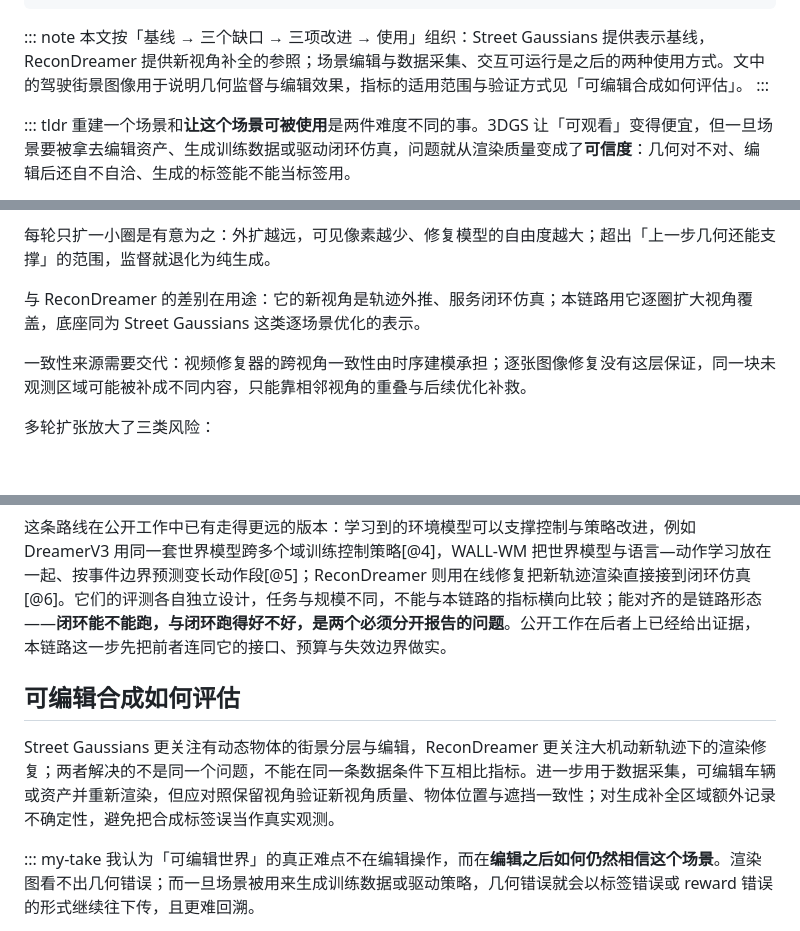
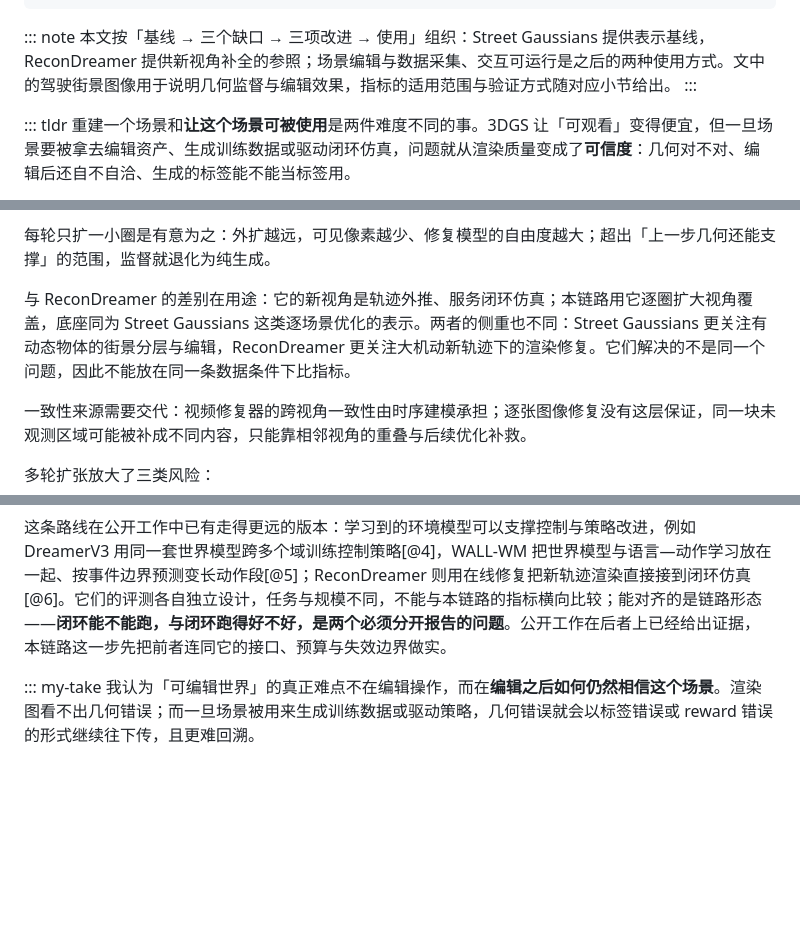
Before and after one commit to SupeRuier/rui-blog, a Markdown page: content/posts/3dgs-scene-reconstruction.md, 3 parts joined by grey strips. Rendered like a GitHub page; blank space fills up the shorter version.

Commit message:
3DGS：取消末尾「可编辑合成如何评估」独立一节，内容并入对应小节
两段内容各有归属：与 Street Gaussians / ReconDreamer 的侧重差异和「不能在同一条
数据条件下比指标」并入「新视角生成」中已有的用途对比；编辑后重新渲染样本的验证
要求与生成补全区域的不确定性记录并入「场景编辑与数据采集」的来源分层之后。
开头 note 里指向该节的引用同步改为「随对应小节给出」。

```diff
--- a/content/posts/3dgs-scene-reconstruction.md
+++ b/content/posts/3dgs-scene-reconstruction.md
@@ -11,7 +11,7 @@ footer: 3D Reconstruction
 ---
 
 ::: note
-本文按「基线 → 三个缺口 → 三项改进 → 使用」组织：Street Gaussians 提供表示基线，ReconDreamer 提供新视角补全的参照；场景编辑与数据采集、交互可运行是之后的两种使用方式。文中的驾驶街景图像用于说明几何监督与编辑效果，指标的适用范围与验证方式见「可编辑合成如何评估」。
+本文按「基线 → 三个缺口 → 三项改进 → 使用」组织：Street Gaussians 提供表示基线，ReconDreamer 提供新视角补全的参照；场景编辑与数据采集、交互可运行是之后的两种使用方式。文中的驾驶街景图像用于说明几何监督与编辑效果，指标的适用范围与验证方式随对应小节给出。
 :::
 
 ::: tldr
@@ -93,7 +93,7 @@ Street Gaussians 提供基线表示：它把街景拆成背景与运动车辆两
 
 每轮只扩一小圈是有意为之：外扩越远，可见像素越少、修复模型的自由度越大；超出「上一步几何还能支撑」的范围，监督就退化为纯生成。
 
-与 ReconDreamer 的差别在用途：它的新视角是轨迹外推、服务闭环仿真；本链路用它逐圈扩大视角覆盖，底座同为 Street Gaussians 这类逐场景优化的表示。
+与 ReconDreamer 的差别在用途：它的新视角是轨迹外推、服务闭环仿真；本链路用它逐圈扩大视角覆盖，底座同为 Street Gaussians 这类逐场景优化的表示。两者的侧重也不同：Street Gaussians 更关注有动态物体的街景分层与编辑，ReconDreamer 更关注大机动新轨迹下的渲染修复。它们解决的不是同一个问题，因此不能放在同一条数据条件下比指标。
 
 一致性来源需要交代：视频修复器的跨视角一致性由时序建模承担；逐张图像修复没有这层保证，同一块未观测区域可能被补成不同内容，只能靠相邻视角的重叠与后续优化补救。
 
@@ -146,10 +148,6 @@ Street Gaussians 提供基线表示：它把街景拆成背景与运动车辆两
 
 这条路线在公开工作中已有走得更远的版本：学习到的环境模型可以支撑控制与策略改进，例如 DreamerV3 用同一套世界模型跨多个域训练控制策略[@4]，WALL-WM 把世界模型与语言—动作学习放在一起、按事件边界预测变长动作段[@5]；ReconDreamer 则用在线修复把新轨迹渲染直接接到闭环仿真[@6]。它们的评测各自独立设计，任务与规模不同，不能与本链路的指标横向比较；能对齐的是链路形态——**闭环能不能跑，与闭环跑得好不好，是两个必须分开报告的问题**。公开工作在后者上已经给出证据，本链路这一步先把前者连同它的接口、预算与失效边界做实。
 
-## 可编辑合成如何评估
-
-Street Gaussians 更关注有动态物体的街景分层与编辑，ReconDreamer 更关注大机动新轨迹下的渲染修复；两者解决的不是同一个问题，不能在同一条数据条件下互相比指标。进一步用于数据采集，可编辑车辆或资产并重新渲染，但应对照保留视角验证新视角质量、物体位置与遮挡一致性；对生成补全区域额外记录不确定性，避免把合成标签误当作真实观测。
-
 ::: my-take
 我认为「可编辑世界」的真正难点不在编辑操作，而在**编辑之后如何仍然相信这个场景**。渲染图看不出几何错误；而一旦场景被用来生成训练数据或驱动策略，几何错误就会以标签错误或 reward 错误的形式继续往下传，且更难回溯。
 
```
Also changed, not shown: other parts of content/posts/3dgs-scene-reconstruction.md (+2 -0 lines).
